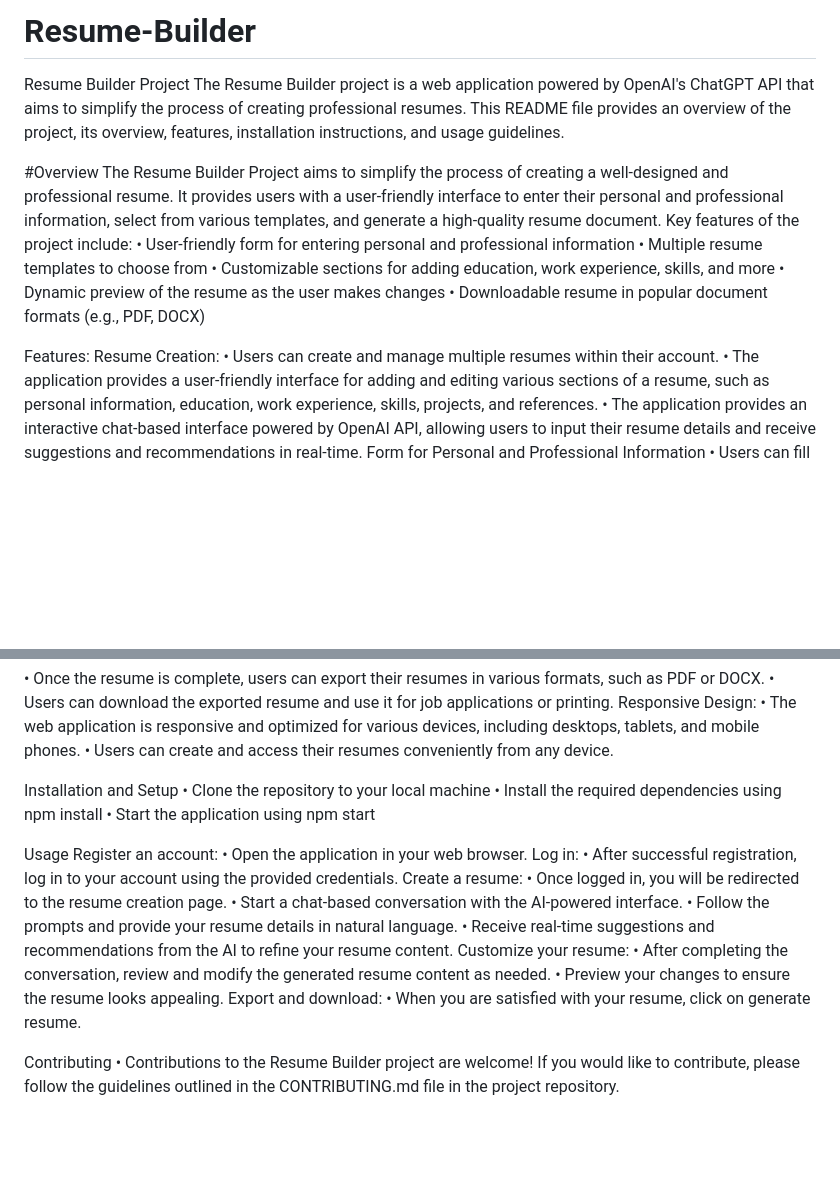
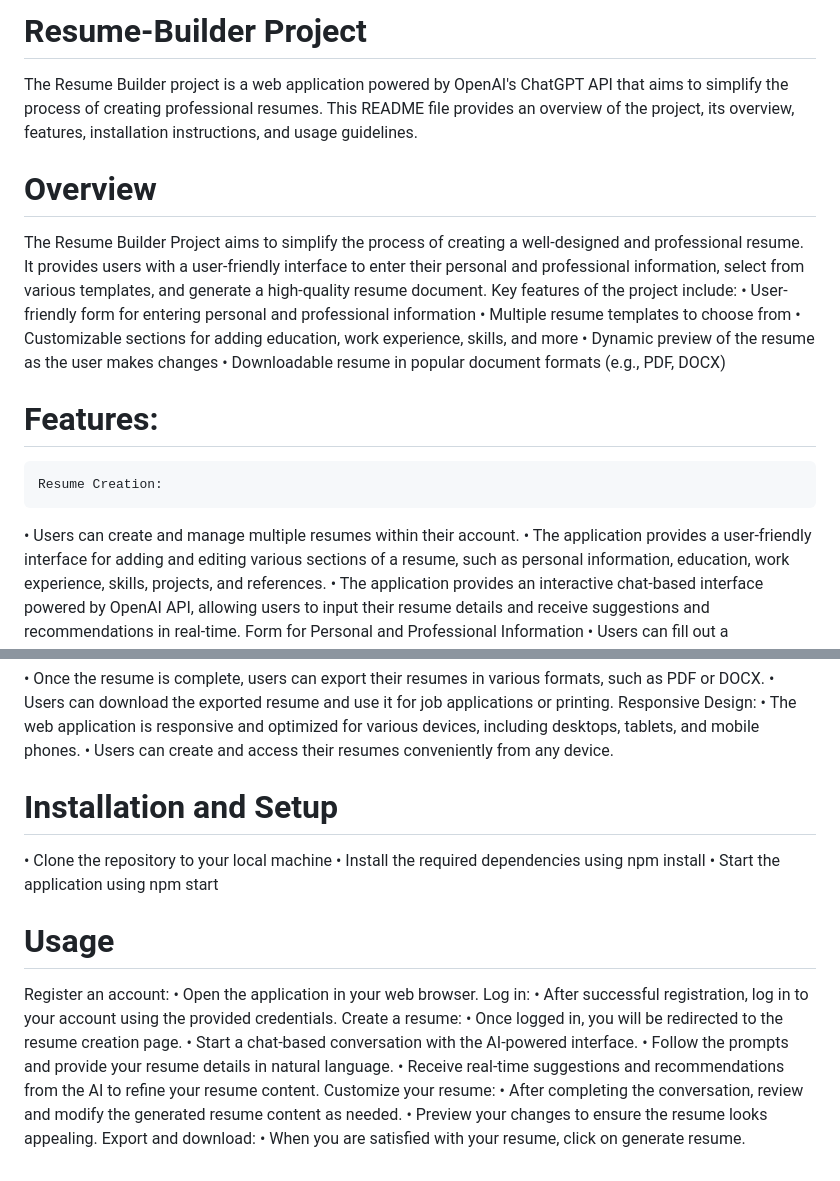
Before and after one commit to Amandeep404/Resume-Builder, a Markdown page: README.md, 2 parts joined by grey strips. Drawn GitHub-style; blank space fills up the shorter version.

```diff
--- a/README.md
+++ b/README.md
@@ -1,8 +1,7 @@
-# Resume-Builder
-Resume Builder Project
+# Resume-Builder Project
 The Resume Builder project is a web application powered by OpenAI's ChatGPT API that aims to simplify the process of creating professional resumes. This README file provides an overview of the project, its overview, features, installation instructions, and usage guidelines.
 
-#Overview
+# Overview
 The Resume Builder Project aims to simplify the process of creating a well-designed and professional resume. It provides users with a user-friendly interface to enter their personal and professional information, select from various templates, and generate a high-quality resume document.
 Key features of the project include:
 •	User-friendly form for entering personal and professional information
@@ -11,7 +10,7 @@ Key features of the project include:
 •	Dynamic preview of the resume as the user makes changes
 •	Downloadable resume in popular document formats (e.g., PDF, DOCX)
 
-Features:
+# Features:
     Resume Creation:
 •	Users can create and manage multiple resumes within their account.
 •	The application provides a user-friendly interface for adding and editing various sections of a resume, such as personal information, education, work experience, skills, projects, and references.
@@ -30,13 +29,13 @@ Content Suggestions:
 •	The web application is responsive and optimized for various devices, including desktops, tablets, and mobile phones.
 •	Users can create and access their resumes conveniently from any device.
 
-Installation and Setup
+# Installation and Setup
 •	Clone the repository to your local machine
 •	Install the required dependencies using npm install
 •	Start the application using npm start
 
 
-Usage
+# Usage
 Register an account:
 •	Open the application in your web browser.
 Log in:
@@ -51,6 +50,3 @@ Customize your resume:
 •	Preview your changes to ensure the resume looks appealing.
 Export and download:
 •	When you are satisfied with your resume, click on generate resume.
-
-Contributing
-•	Contributions to the Resume Builder project are welcome! If you would like to contribute, please follow the guidelines outlined in the CONTRIBUTING.md file in the project repository.
```
